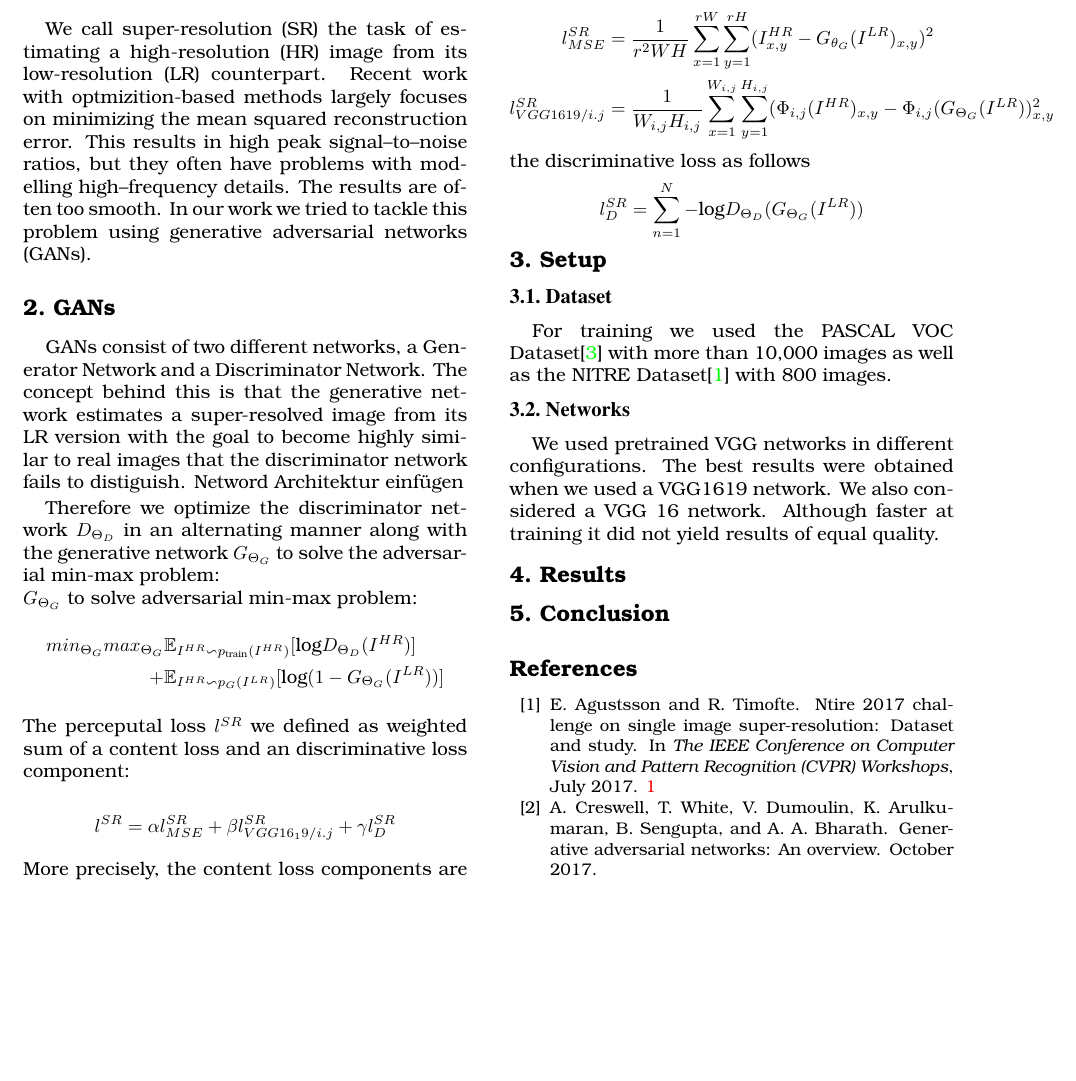
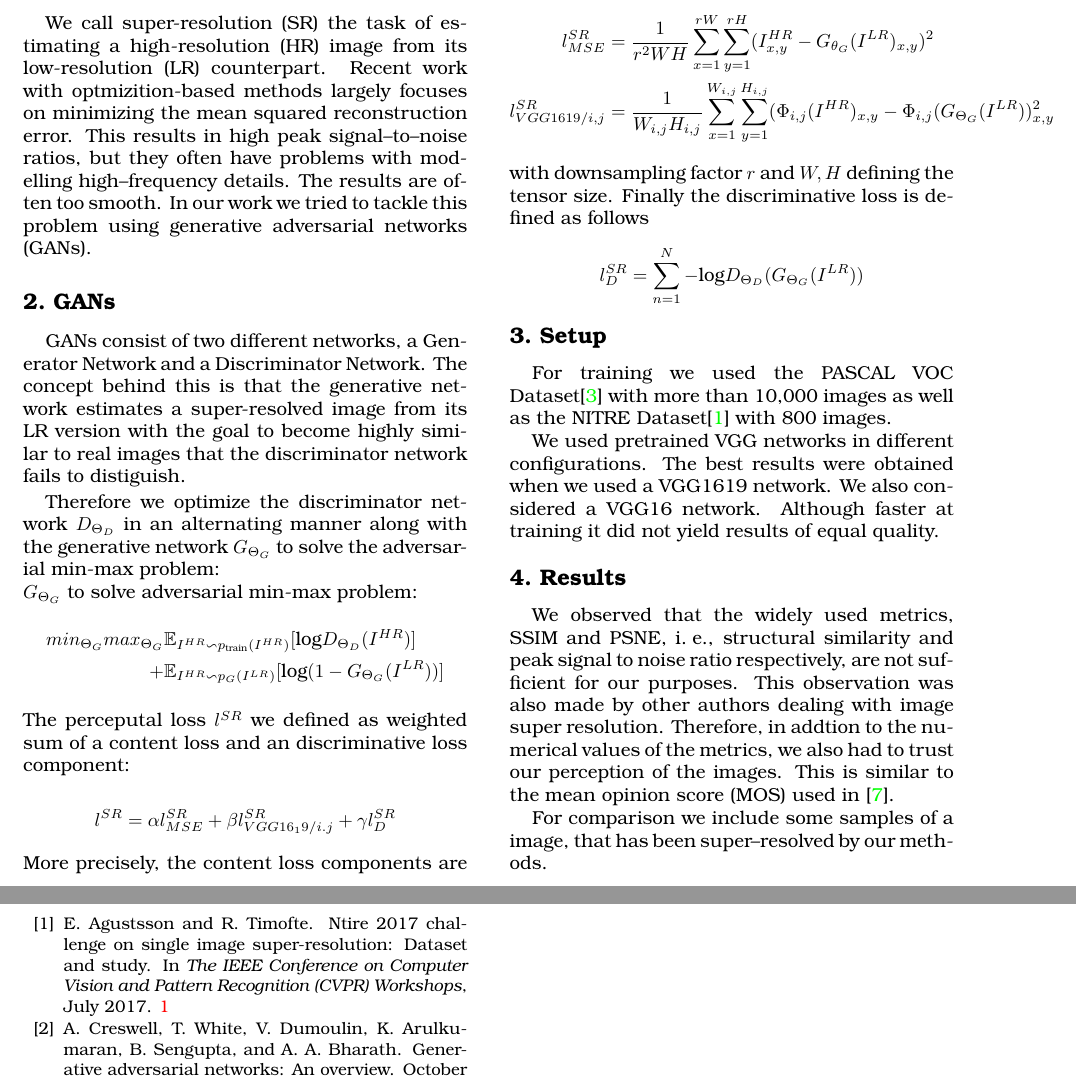
Before and after one commit to PierreSp/DL4CV_2017_Final_Project, a LaTeX document (documentation/report_test.tex): part of page 1 of 2 before the commit and two parts of pages 1 and 2 of 2 after it, the two joined at a grey line, cut so that both start at the same text, the shorter picture padded with empty space. Compiled offline with pdfLaTeX.

Commit message:
improve report

```diff
--- a/documentation/report_test.tex
+++ b/documentation/report_test.tex
@@ -8,6 +8,8 @@
 \usepackage{amssymb}
 
 % Include other packages here, before hyperref.
+\usepackage{graphicx}
+
 
 % If you comment hyperref and then uncomment it, you should delete
 % egpaper.aux before re-running latex.  (Or just hit 'q' on the first latex
@@ -66,8 +68,8 @@ GANs consist of two different networks, a Generator Network and a
 Discriminator Network. The concept behind this is that the generative
 network estimates a super-resolved image from its LR version with the
 goal to become highly similar to real images that the discriminator
-network fails to distiguish.  %Hier würde ich im Poster das Bild der
-Netword Architektur einfügen
+network fails to distiguish.
+% evtl Bild
 
 Therefore we optimize the discriminator network $D_{\Theta_D}$ in an
 alternating manner along with the generative network $G_{\Theta_G}$ to
@@ -77,20 +79,17 @@ $G_{\Theta_G}$ to solve adversarial min-max problem:
   min_{\Theta_G} max_{\Theta_G} &\mathbb{E}_{I^{HR} \backsim p_{\text{train}}(I^{HR})} [\text{log} D_{\Theta_D}(I^{HR})] \\
   +&\mathbb{E}_{I^{HR} \backsim p_G(I^{LR})} [\text{log} (1-G_{\Theta_G}(I^{LR}))]
 \end{align*}
-% schaut bisschen komisch aus mit der Formel über die 2 Seiten
-% (den Satz mit der Formel würde ich auf dem Poster rauslassen,
-% außerdem auf die Netzwerk Architektur der beiden Netze nicht näher
-% eingehen (sind halt deep nets mit conv layern))
 The perceputal loss $l^{SR}$ we defined as weighted sum of a content loss and an discriminative loss component:\\
 \begin{equation*}
   l^{SR}=\alpha l^{SR}_{MSE} + \beta l^{SR}_{VGG16_19/i.j} + \gamma l^{SR}_{D}
 \end{equation*}
 More precisely, the content loss components are defined as follows:
 \begin{align*}
-  l^{SR}_{MSE}       &= \frac{1}{r^2WH}\sum_{x=1}^{rW}\sum_{y=1}^{rH}(I^{HR}_{x,y}-G_{\theta_G}(I^{LR})_{x,y})^2 \\
-  l^{SR}_{VGG1619/i.j}&=\frac{1}{W_{i,j}H_{i,j}} \sum_{x=1}^{W_{i,j}}\sum_{y=1}^{H_{i,j}}(\Phi_{i,j}(I^{HR})_{x,y}-\Phi_{i,j}(G_{\Theta_G}(I^{LR}))_{x,y}^2
+  l^{SR}_{M SE}       &= \frac{1}{r^2WH}\sum_{x=1}^{rW}\sum_{y=1}^{rH}(I^{HR}_{x,y}-G_{\theta_G}(I^{LR})_{x,y})^2 \\
+  l^{SR}_{VGG1619/i,j}&=\frac{1}{W_{i,j}H_{i,j}} \sum_{x=1}^{W_{i,j}}\sum_{y=1}^{H_{i,j}}(\Phi_{i,j}(I^{HR})_{x,y}-\Phi_{i,j}(G_{\Theta_G}(I^{LR}))_{x,y}^2
 \end{align*}
-the discriminative loss as follows
+with downsampling factor $r$ and $W,H$ defining the tensor size.
+Finally the discriminative loss is defined as follows
 \begin{equation*}
   l^{SR}_{D}=\sum_{n=1}^N -\text{log}D_{\Theta_D}(G_{\Theta_G}(I^{LR}))
 \end{equation*}
@@ -99,20 +98,20 @@ the discriminative loss as follows
 
 % what we used for our work
 
-\subsection{Dataset}
-\label{sec:data}
+% \subsection{Dataset}
+% \label{sec:data}
 
 For training we used the PASCAL VOC Dataset\cite{pascal-voc-2012} with
 more than 10,000 images as well as the NITRE
 Dataset\cite{Agustsson_2017_CVPR_Workshops} with 800 images.
 % our datasets
 
-\subsection{Networks}
-\label{sec:nets}
+% \subsection{Networks}
+% \label{sec:nets}
 
 We used pretrained VGG networks in different configurations. The best
 results were obtained when we used a VGG1619 network. We also
-considered a VGG 16 network. Although faster at training it did not
+considered a VGG16 network. Although faster at training it did not
 yield results of equal quality.
 
 % the Networks, e.g. VGG16, VGG19, VGG16/19
@@ -124,6 +123,19 @@ yield results of equal quality.
 % discriminatro may be omitted
 % better nets work better
 % ...
+
+% images
+We observed that the widely used metrics, SSIM and PSNE, i.\;e.,
+structural similarity and peak signal to noise ratio respectively, are
+not sufficient for our purposes. This observation was also made by
+other authors dealing with image super resolution. Therefore, in
+addtion to the numerical values of the metrics, we also had to trust
+our perception of the images. This is similar to the mean opinion
+score (MOS) used in~\cite{LedigChristian2016PSIS}.
+
+For comparison we include some samples of a image, that has been
+super--resolved by our methods.
+
 
 \section{Conclusion}
 \label{sec:conclusion}
```
Also changed, not shown: documentation/report_test.pdf.
